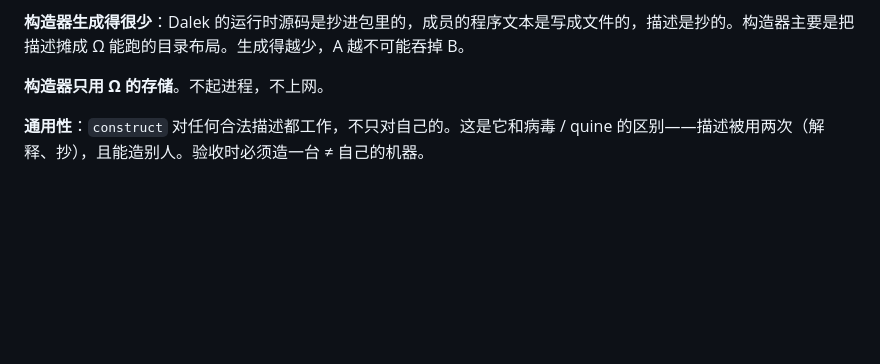
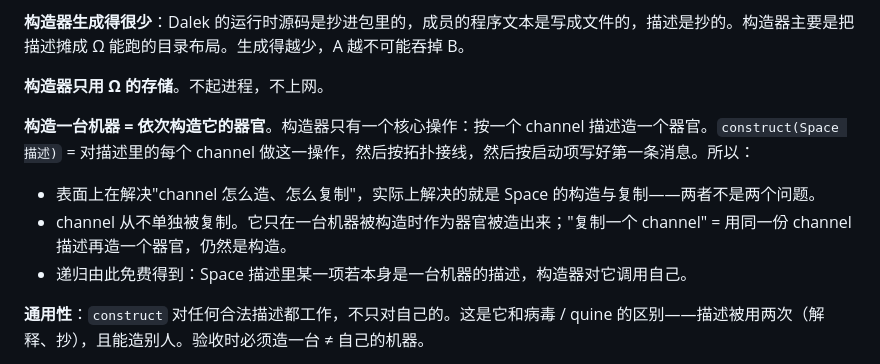
Before and after one commit to wanpengxie/dalek, a Markdown page: DALEK.md, the part around the change. Drawn GitHub-style; blank space fills up the shorter version.

Commit message:
DALEK.md: constructing a machine = constructing its organs in turn; channel replication is not a separate problem

```diff
--- a/DALEK.md
+++ b/DALEK.md
@@ -87,6 +87,11 @@ Linux + python3 + 文件系统 + http。
 
 **构造器只用 Ω 的存储**。不起进程，不上网。
 
+**构造一台机器 = 依次构造它的器官**。构造器只有一个核心操作：按一个 channel 描述造一个器官。`construct(Space 描述)` = 对描述里的每个 channel 做这一操作，然后按拓扑接线，然后按启动项写好第一条消息。所以：
+- 表面上在解决"channel 怎么造、怎么复制"，实际上解决的就是 Space 的构造与复制——两者不是两个问题。
+- channel 从不单独被复制。它只在一台机器被构造时作为器官被造出来；"复制一个 channel" = 用同一份 channel 描述再造一个器官，仍然是构造。
+- 递归由此免费得到：Space 描述里某一项若本身是一台机器的描述，构造器对它调用自己。
+
 **通用性**：`construct` 对任何合法描述都工作，不只对自己的。这是它和病毒 / quine 的区别——描述被用两次（解释、抄），且能造别人。验收时必须造一台 ≠ 自己的机器。
 
 **复制的不动点**（验收）：
```
